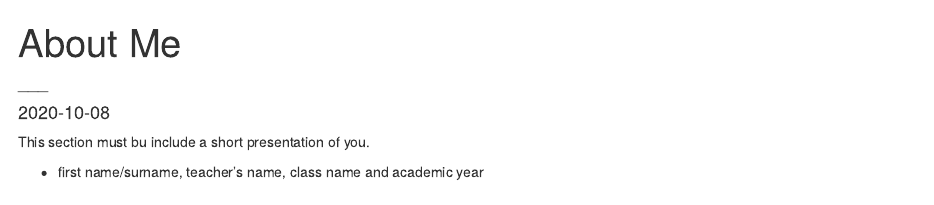
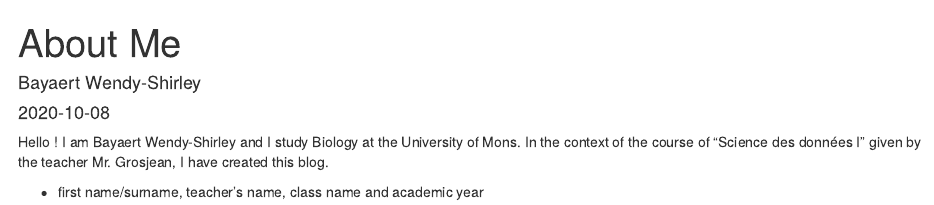
Before and after one commit to bayaertwendy/bayaertwendy_blog, an R Markdown document (_posts/about/about.Rmd): the page in a window 1100 px wide, from its top. Rendered offline with R 4.5, knitr and Pandoc, with nearby package versions; drawn as R Markdown's standard HTML page in place of the format the file asks for.

Commit message:
About Me.

```diff
--- a/_posts/about/about.Rmd
+++ b/_posts/about/about.Rmd
@@ -1,11 +1,11 @@
 ---
 title: "About Me"
 author:
-  - name: "___"
+  - name: "Bayaert Wendy-Shirley"
 date: "`r Sys.Date()`"
 output: distill::distill_article
 ---
 
-This section must bu include a short presentation of you.
+Hello ! I am Bayaert Wendy-Shirley and I study Biology at the University of Mons. In the context of the course of "Science des données I" given by the teacher Mr. Grosjean, I have created this blog.
 
 - first name/surname, teacher’s name, class name and academic year
```
Also changed, not shown: _posts/about/about.html, docs/posts/posts.json, 3 other files.
